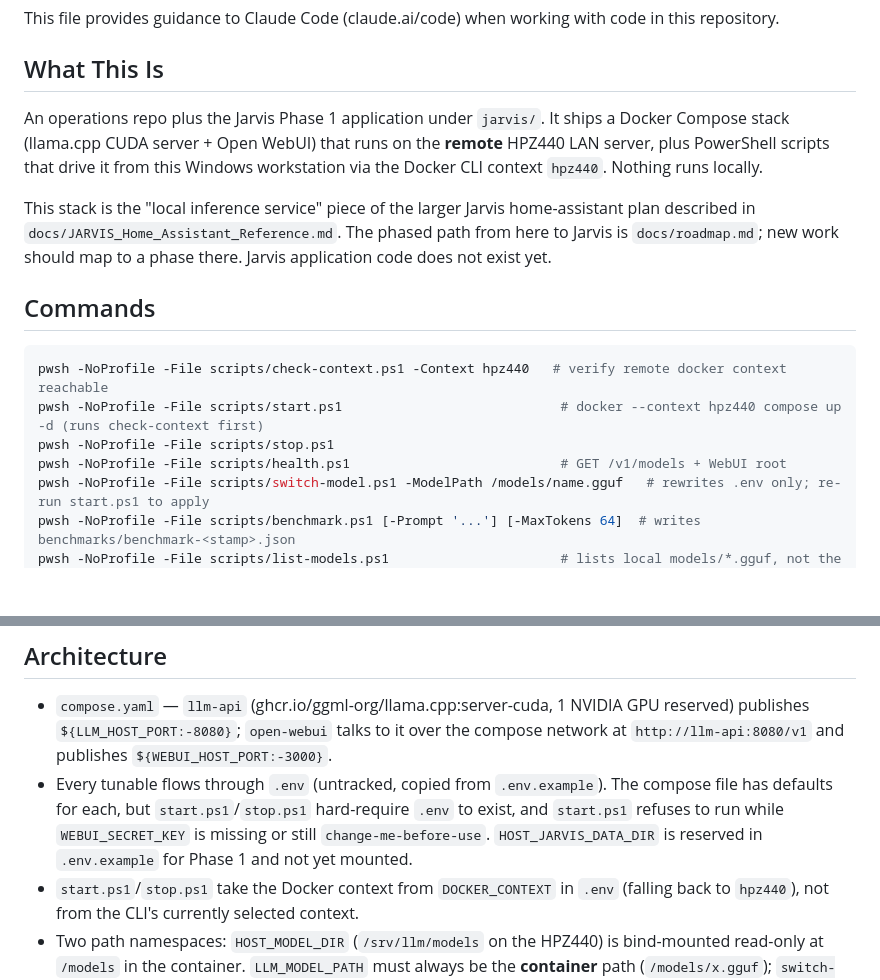
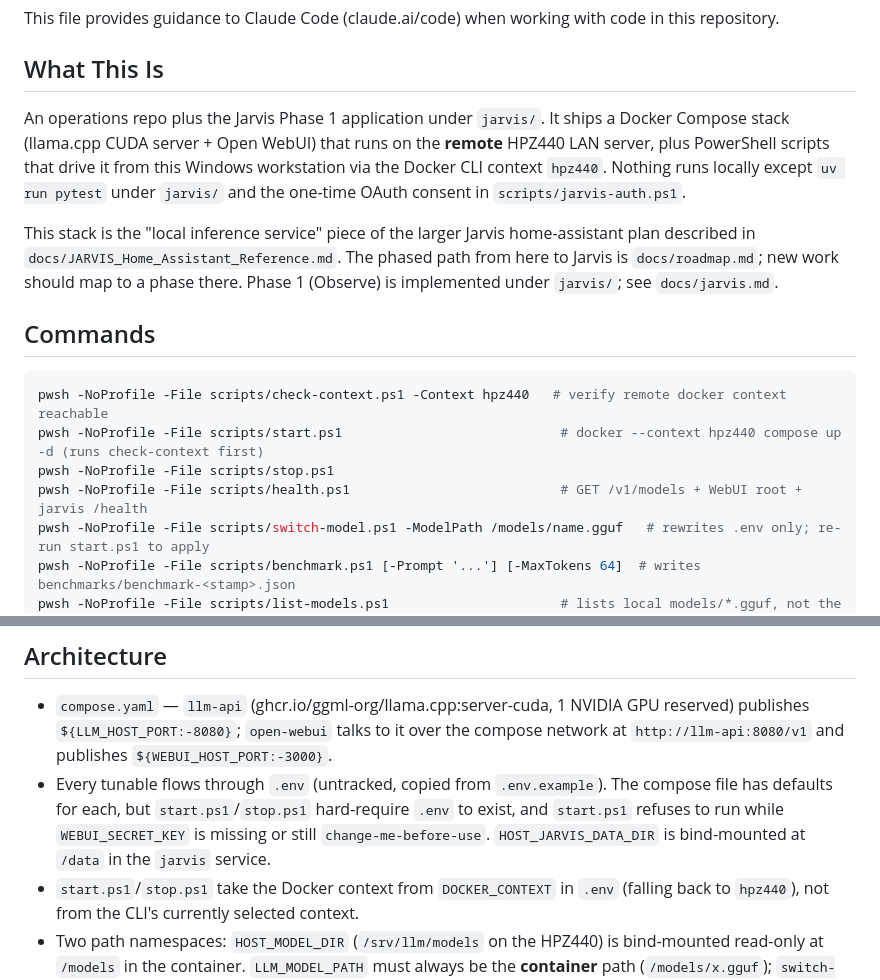
Before and after one commit to conradstorz/HPZ440_LLM, a Markdown page: CLAUDE.md, 2 parts joined by grey strips. GitHub-like rendering; blank space fills up the shorter version.

Commit message:
docs: correct statements made stale by Jarvis Phase 1
Co-Authored-By: Claude Fable 5.1 <noreply@anthropic.com>

```diff
--- a/CLAUDE.md
+++ b/CLAUDE.md
@@ -4,9 +4,9 @@ This file provides guidance to Claude Code (claude.ai/code) when working with co
 
 ## What This Is
 
-An operations repo plus the Jarvis Phase 1 application under `jarvis/`. It ships a Docker Compose stack (llama.cpp CUDA server + Open WebUI) that runs on the **remote** HPZ440 LAN server, plus PowerShell scripts that drive it from this Windows workstation via the Docker CLI context `hpz440`. Nothing runs locally.
+An operations repo plus the Jarvis Phase 1 application under `jarvis/`. It ships a Docker Compose stack (llama.cpp CUDA server + Open WebUI) that runs on the **remote** HPZ440 LAN server, plus PowerShell scripts that drive it from this Windows workstation via the Docker CLI context `hpz440`. Nothing runs locally except `uv run pytest` under `jarvis/` and the one-time OAuth consent in `scripts/jarvis-auth.ps1`.
 
-This stack is the "local inference service" piece of the larger Jarvis home-assistant plan described in `docs/JARVIS_Home_Assistant_Reference.md`. The phased path from here to Jarvis is `docs/roadmap.md`; new work should map to a phase there. Jarvis application code does not exist yet.
+This stack is the "local inference service" piece of the larger Jarvis home-assistant plan described in `docs/JARVIS_Home_Assistant_Reference.md`. The phased path from here to Jarvis is `docs/roadmap.md`; new work should map to a phase there. Phase 1 (Observe) is implemented under `jarvis/`; see `docs/jarvis.md`.
 
 ## Commands
 
@@ -14,7 +14,7 @@ This stack is the "local inference service" piece of the larger Jarvis home-assi
 pwsh -NoProfile -File scripts/check-context.ps1 -Context hpz440   # verify remote docker context reachable
 pwsh -NoProfile -File scripts/start.ps1                            # docker --context hpz440 compose up -d (runs check-context first)
 pwsh -NoProfile -File scripts/stop.ps1
-pwsh -NoProfile -File scripts/health.ps1                           # GET /v1/models + WebUI root
+pwsh -NoProfile -File scripts/health.ps1                           # GET /v1/models + WebUI root + jarvis /health
 pwsh -NoProfile -File scripts/switch-model.ps1 -ModelPath /models/name.gguf   # rewrites .env only; re-run start.ps1 to apply
 pwsh -NoProfile -File scripts/benchmark.ps1 [-Prompt '...'] [-MaxTokens 64]  # writes benchmarks/benchmark-<stamp>.json
 pwsh -NoProfile -File scripts/list-models.ps1                      # lists local models/*.gguf, not the remote dir
@@ -37,7 +37,7 @@ Python: `cd jarvis` then `uv run pytest` (no network, no GPU).
 ## Architecture
 
 - `compose.yaml` — `llm-api` (ghcr.io/ggml-org/llama.cpp:server-cuda, 1 NVIDIA GPU reserved) publishes `${LLM_HOST_PORT:-8080}`; `open-webui` talks to it over the compose network at `http://llm-api:8080/v1` and publishes `${WEBUI_HOST_PORT:-3000}`.
-- Every tunable flows through `.env` (untracked, copied from `.env.example`). The compose file has defaults for each, but `start.ps1`/`stop.ps1` hard-require `.env` to exist, and `start.ps1` refuses to run while `WEBUI_SECRET_KEY` is missing or still `change-me-before-use`. `HOST_JARVIS_DATA_DIR` is reserved in `.env.example` for Phase 1 and not yet mounted.
+- Every tunable flows through `.env` (untracked, copied from `.env.example`). The compose file has defaults for each, but `start.ps1`/`stop.ps1` hard-require `.env` to exist, and `start.ps1` refuses to run while `WEBUI_SECRET_KEY` is missing or still `change-me-before-use`. `HOST_JARVIS_DATA_DIR` is bind-mounted at `/data` in the `jarvis` service.
 - `start.ps1`/`stop.ps1` take the Docker context from `DOCKER_CONTEXT` in `.env` (falling back to `hpz440`), not from the CLI's currently selected context.
 - Two path namespaces: `HOST_MODEL_DIR` (`/srv/llm/models` on the HPZ440) is bind-mounted read-only at `/models` in the container. `LLM_MODEL_PATH` must always be the **container** path (`/models/x.gguf`); `switch-model.ps1` enforces that regex.
 - `jarvis` service builds from `jarvis/`, mounts `HOST_JARVIS_DATA_DIR` at `/data`, publishes `JARVIS_HOST_PORT`. Units import only `jarvis.core`, `jarvis.journal`, `jarvis.policy`; the pipeline wires them. Facts live in NKO v0 and are never rewritten; every later stage is a new version.
```
Also changed, not shown: docs/jarvis.md (+1 -1 lines), docs/roadmap.md (+4 -4 lines).
